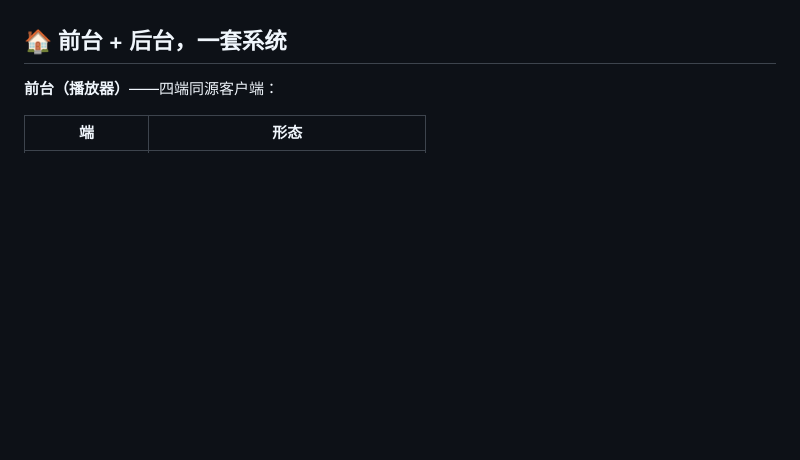
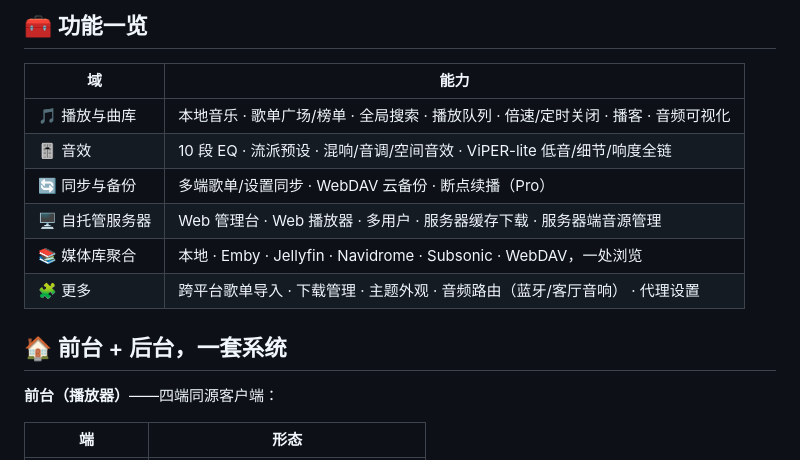
Before and after one commit to mubeyout/nextmusic-release, a Markdown page: README.md, the part around one of its changes. Rendered like a GitHub page; blank space fills up the shorter version.

Commit message:
docs: 界面截图墙 + 功能一览 + 媒体库聚合特色

```diff
--- a/README.md
+++ b/README.md
@@ -20,3 +39,14 @@
+## 🧰 功能一览
+
+| 域 | 能力 |
+|----|------|
+| 🎵 播放与曲库 | 本地音乐 · 歌单广场/榜单 · 全局搜索 · 播放队列 · 倍速/定时关闭 · 播客 · 音频可视化 |
+| 🎚️ 音效 | 10 段 EQ · 流派预设 · 混响/音调/空间音效 · ViPER-lite 低音/细节/响度全链 |
+| 🔄 同步与备份 | 多端歌单/设置同步 · WebDAV 云备份 · 断点续播（Pro） |
+| 🖥️ 自托管服务器 | Web 管理台 · Web 播放器 · 多用户 · 服务器缓存下载 · 服务器端音源管理 |
+| 📚 媒体库聚合 | 本地 · Emby · Jellyfin · Navidrome · Subsonic · WebDAV，一处浏览 |
+| 🧩 更多 | 跨平台歌单导入 · 下载管理 · 主题外观 · 音频路由（蓝牙/客厅音响） · 代理设置 |
+
 
 ## 🏠 前台 + 后台，一套系统
 
```
Also changed, not shown: other parts of README.md (+19 -0 lines).
